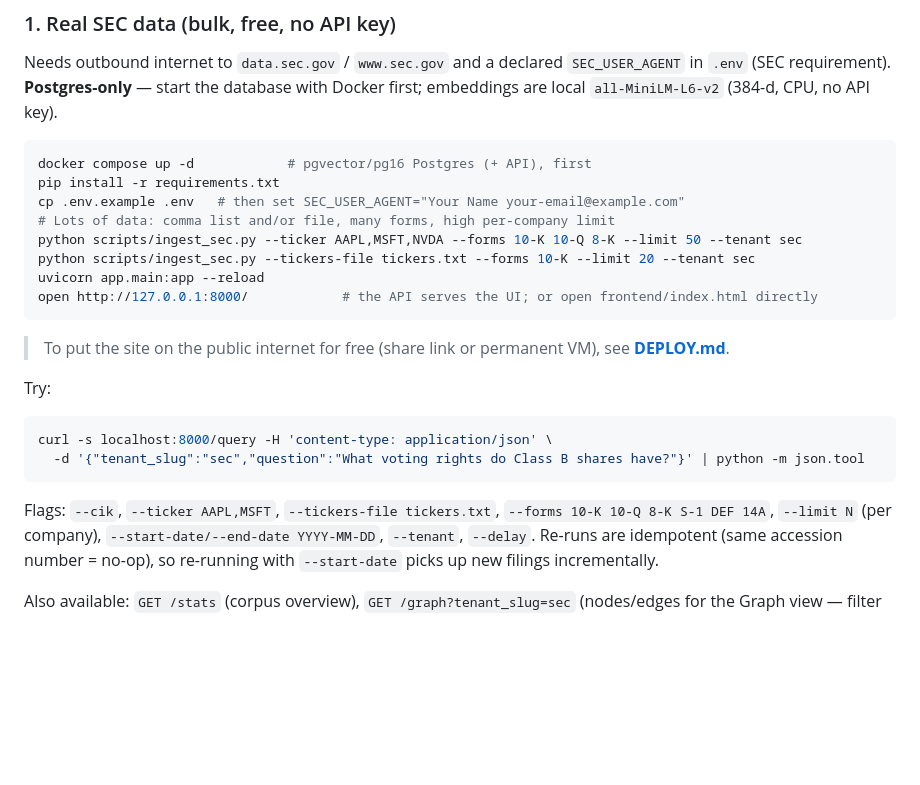
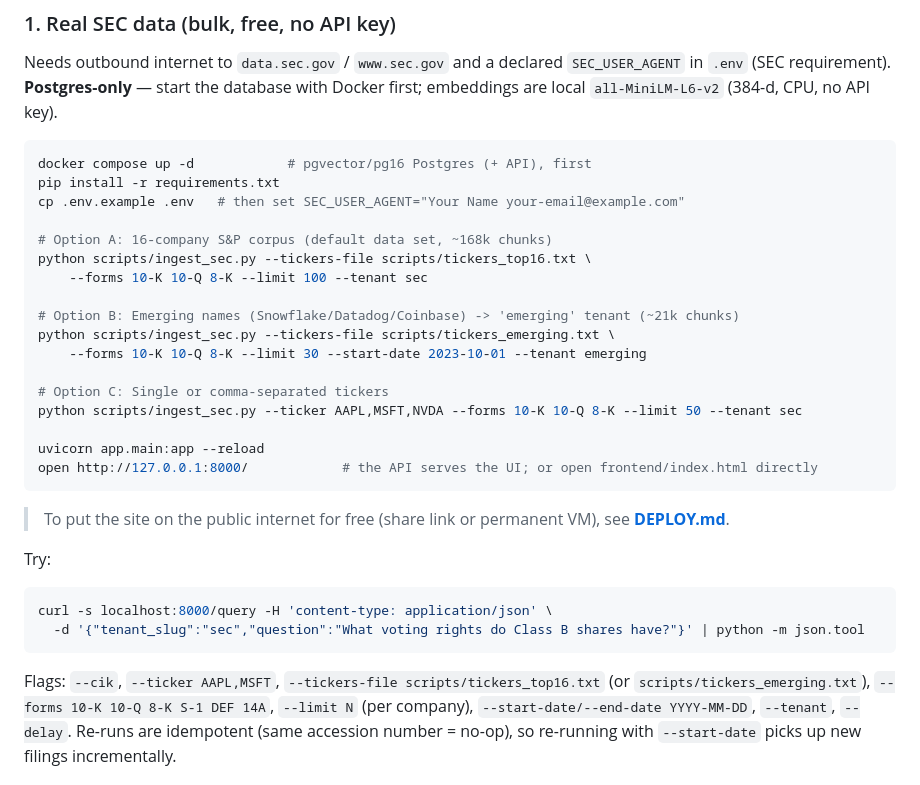
Before and after one commit to PrakashMahatra/Graph-Sec-Fillings, a Markdown page: README.md, the part around one of its changes. GitHub-like rendering; blank space fills up the shorter version.

````diff
--- a/README.md
+++ b/README.md
@@ -31,9 +31,18 @@ database with Docker first; embeddings are local `all-MiniLM-L6-v2`
 docker compose up -d            # pgvector/pg16 Postgres (+ API), first
 pip install -r requirements.txt
 cp .env.example .env   # then set SEC_USER_AGENT="Your Name your-email@example.com"
-# Lots of data: comma list and/or file, many forms, high per-company limit
+
+# Option A: 16-company S&P corpus (default data set, ~168k chunks)
+python scripts/ingest_sec.py --tickers-file scripts/tickers_top16.txt \
+    --forms 10-K 10-Q 8-K --limit 100 --tenant sec
+
+# Option B: Emerging names (Snowflake/Datadog/Coinbase) -> 'emerging' tenant (~21k chunks)
+python scripts/ingest_sec.py --tickers-file scripts/tickers_emerging.txt \
+    --forms 10-K 10-Q 8-K --limit 30 --start-date 2023-10-01 --tenant emerging
+
+# Option C: Single or comma-separated tickers
 python scripts/ingest_sec.py --ticker AAPL,MSFT,NVDA --forms 10-K 10-Q 8-K --limit 50 --tenant sec
-python scripts/ingest_sec.py --tickers-file tickers.txt --forms 10-K --limit 20 --tenant sec
+
 uvicorn app.main:app --reload
 open http://127.0.0.1:8000/            # the API serves the UI; or open frontend/index.html directly
 ```
@@ -47,7 +56,7 @@ curl -s localhost:8000/query -H 'content-type: application/json' \
   -d '{"tenant_slug":"sec","question":"What voting rights do Class B shares have?"}' | python -m json.tool
 ```
 
-Flags: `--cik`, `--ticker AAPL,MSFT`, `--tickers-file tickers.txt`,
+Flags: `--cik`, `--ticker AAPL,MSFT`, `--tickers-file scripts/tickers_top16.txt` (or `scripts/tickers_emerging.txt`),
 `--forms 10-K 10-Q 8-K S-1 DEF 14A`, `--limit N` (per company),
 `--start-date/--end-date YYYY-MM-DD`, `--tenant`, `--delay`.
 Re-runs are idempotent (same accession number = no-op), so re-running with
````
Also changed, not shown: other parts of README.md (+50 -4 lines).
